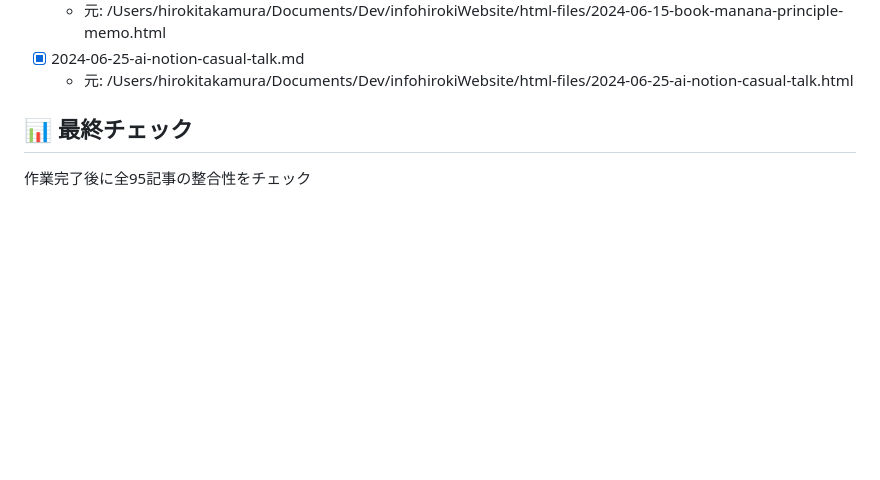
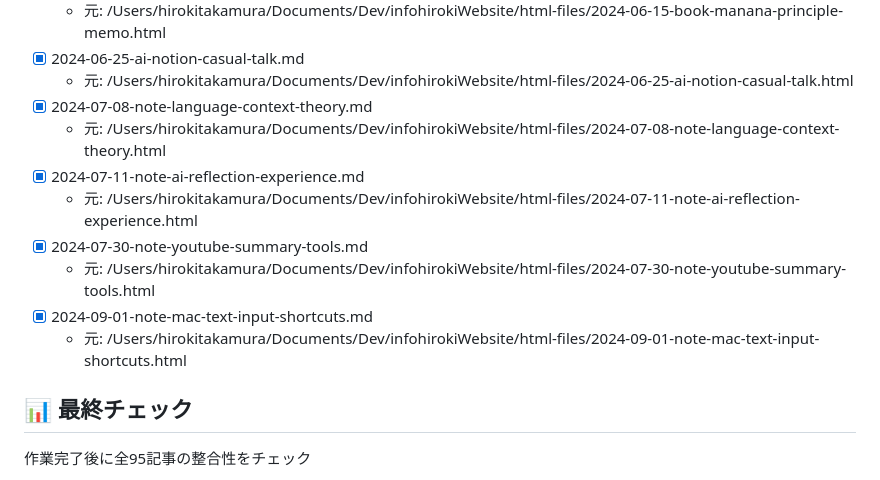
Before and after one commit to infoHiroki/infohiroki-go, a Markdown page: article_fix_tasks.md, the part around the change. GitHub-like rendering; blank space fills up the shorter version.

Commit message:
📝 記事修正タスク更新: 20記事完了（2024-03-27〜2024-09-01）

```diff
--- a/article_fix_tasks.md
+++ b/article_fix_tasks.md
@@ -46,6 +46,14 @@
   - 元: /Users/hirokitakamura/Documents/Dev/infohirokiWebsite/html-files/2024-06-15-book-manana-principle-memo.html
 - [x] 2024-06-25-ai-notion-casual-talk.md
   - 元: /Users/hirokitakamura/Documents/Dev/infohirokiWebsite/html-files/2024-06-25-ai-notion-casual-talk.html
+- [x] 2024-07-08-note-language-context-theory.md
+  - 元: /Users/hirokitakamura/Documents/Dev/infohirokiWebsite/html-files/2024-07-08-note-language-context-theory.html
+- [x] 2024-07-11-note-ai-reflection-experience.md
+  - 元: /Users/hirokitakamura/Documents/Dev/infohirokiWebsite/html-files/2024-07-11-note-ai-reflection-experience.html
+- [x] 2024-07-30-note-youtube-summary-tools.md
+  - 元: /Users/hirokitakamura/Documents/Dev/infohirokiWebsite/html-files/2024-07-30-note-youtube-summary-tools.html
+- [x] 2024-09-01-note-mac-text-input-shortcuts.md
+  - 元: /Users/hirokitakamura/Documents/Dev/infohirokiWebsite/html-files/2024-09-01-note-mac-text-input-shortcuts.html
 
 ## 📊 最終チェック
 作業完了後に全95記事の整合性をチェック
```
